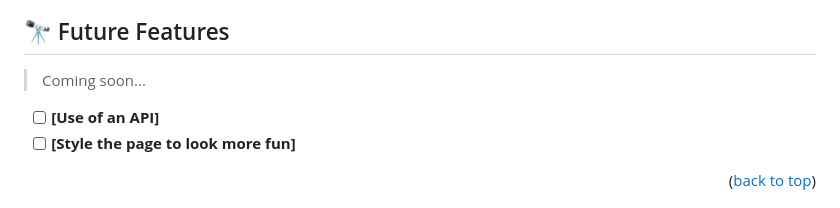
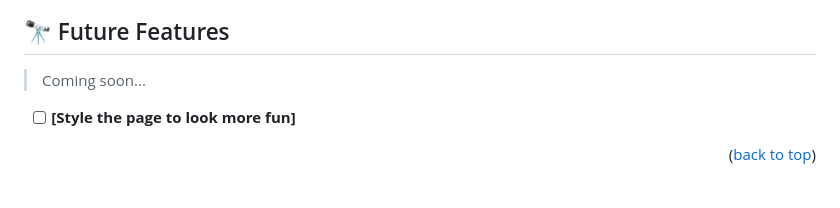
Before and after one commit to HunterX-7/Leaderboard, a Markdown page: README.md, the part around the change. GitHub-like rendering.

```diff
--- a/README.md
+++ b/README.md
@@ -98,7 +98,6 @@ The following test will run automatically as you try to pull request: -Lighthous
 
 > Coming soon...
 
-- [ ] **[Use of an API]**
 - [ ] **[Style the page to look more fun]**
 
 <p align="right">(<a href="#readme-top">back to top</a>)</p>
```
